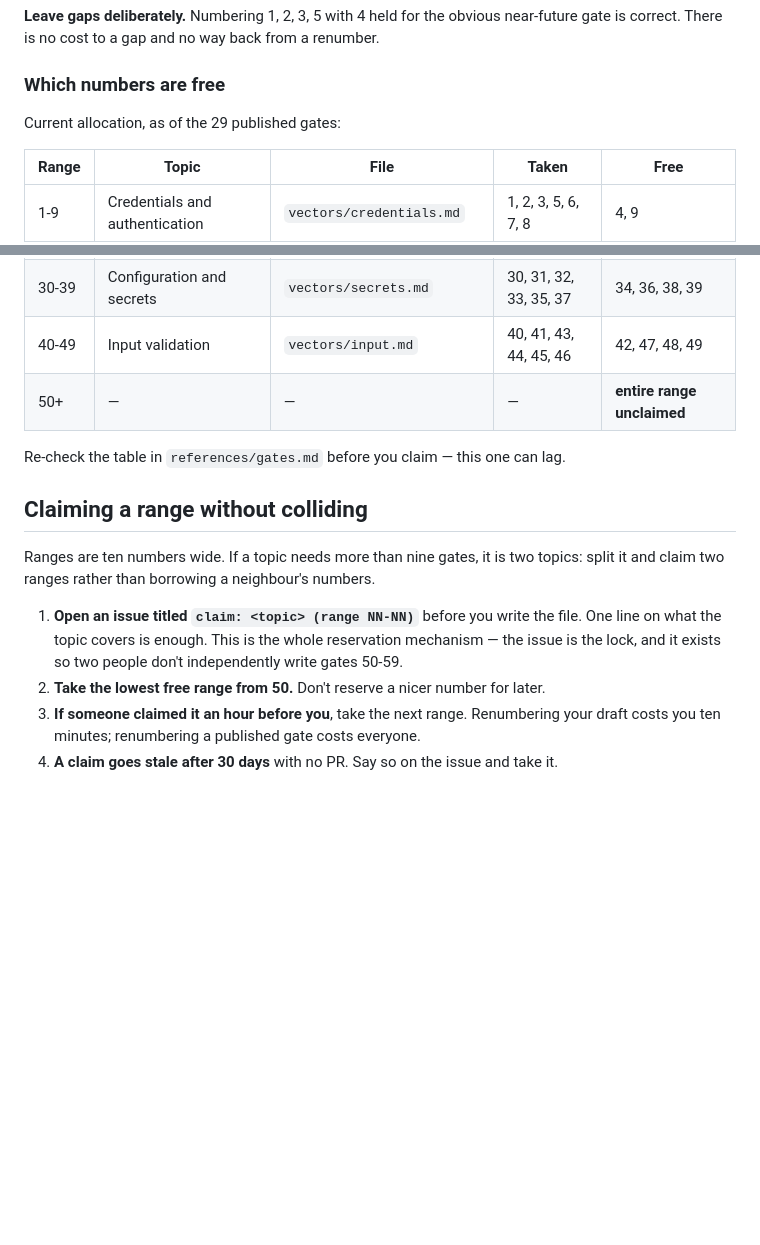
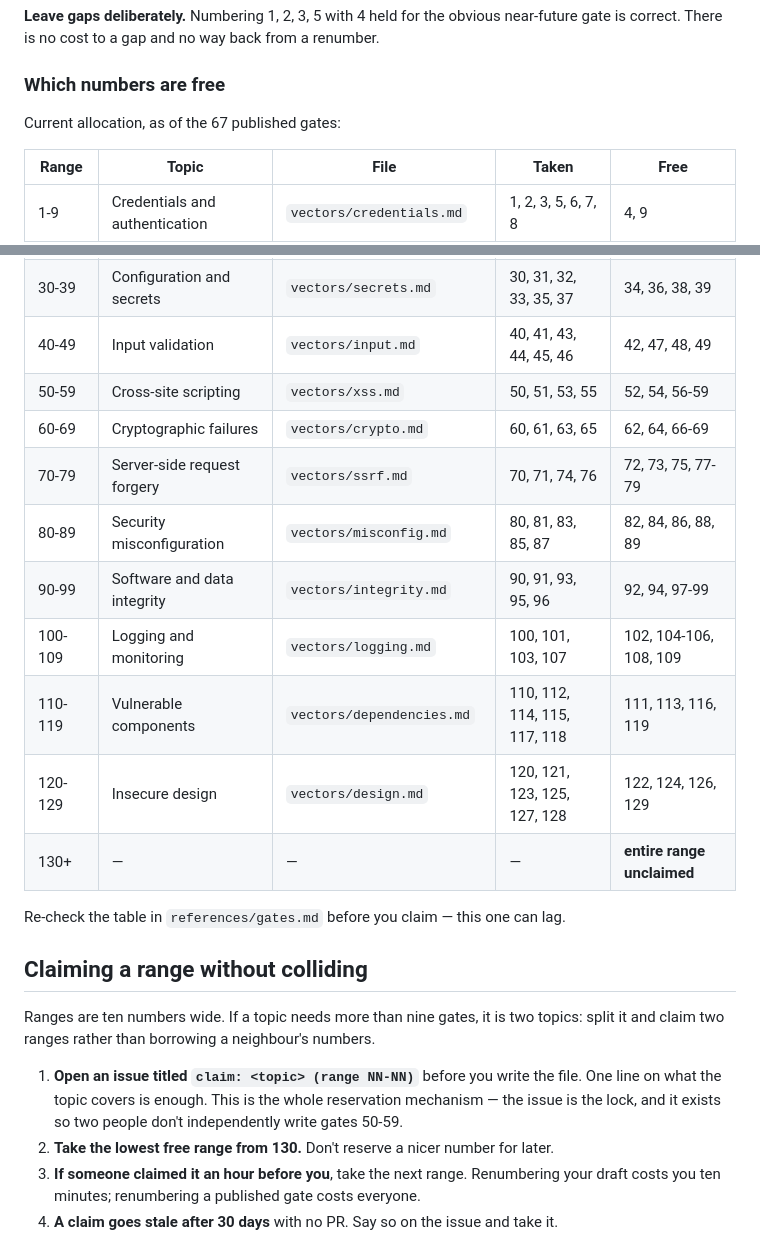
Before and after one commit to Zyoffsec/airtight-secure-coding, a Markdown page: CONTRIBUTING.md, 2 parts joined by grey strips. GitHub-like rendering; blank space fills up the shorter version.

Commit message:
docs: contributing allocation table caught up to all 67 gates
The table froze at 29 gates and declared 50+ unclaimed — a contributor
following it would claim the XSS range. Now lists all 13 ranges with
taken/free numbers generated from the vector files; new topics start
at 130.

Co-Authored-By: Claude Fable 5 <noreply@anthropic.com>
Claude-Session: https://claude.ai/code/session_01KTVuBhvPzFhgJXBiP6ZXRL

```diff
--- a/CONTRIBUTING.md
+++ b/CONTRIBUTING.md
@@ -39,7 +39,7 @@ correct. There is no cost to a gap and no way back from a renumber.
 
 ### Which numbers are free
 
-Current allocation, as of the 29 published gates:
+Current allocation, as of the 67 published gates:
 
 | Range | Topic | File | Taken | Free |
 | --- | --- | --- | --- | --- |
@@ -48,7 +48,15 @@ Current allocation, as of the 29 published gates:
 | 20-29 | Injection | `vectors/injection.md` | 21, 22, 24, 26, 28 | 20, 23, 25, 27, 29 |
 | 30-39 | Configuration and secrets | `vectors/secrets.md` | 30, 31, 32, 33, 35, 37 | 34, 36, 38, 39 |
 | 40-49 | Input validation | `vectors/input.md` | 40, 41, 43, 44, 45, 46 | 42, 47, 48, 49 |
-| 50+ | — | — | — | **entire range unclaimed** |
+| 50-59 | Cross-site scripting | `vectors/xss.md` | 50, 51, 53, 55 | 52, 54, 56-59 |
+| 60-69 | Cryptographic failures | `vectors/crypto.md` | 60, 61, 63, 65 | 62, 64, 66-69 |
+| 70-79 | Server-side request forgery | `vectors/ssrf.md` | 70, 71, 74, 76 | 72, 73, 75, 77-79 |
+| 80-89 | Security misconfiguration | `vectors/misconfig.md` | 80, 81, 83, 85, 87 | 82, 84, 86, 88, 89 |
+| 90-99 | Software and data integrity | `vectors/integrity.md` | 90, 91, 93, 95, 96 | 92, 94, 97-99 |
+| 100-109 | Logging and monitoring | `vectors/logging.md` | 100, 101, 103, 107 | 102, 104-106, 108, 109 |
+| 110-119 | Vulnerable components | `vectors/dependencies.md` | 110, 112, 114, 115, 117, 118 | 111, 113, 116, 119 |
+| 120-129 | Insecure design | `vectors/design.md` | 120, 121, 123, 125, 127, 128 | 122, 124, 126, 129 |
+| 130+ | — | — | — | **entire range unclaimed** |
 
 Re-check the table in `references/gates.md` before you claim — this one can lag.
 
@@ -60,7 +68,7 @@ claim two ranges rather than borrowing a neighbour's numbers.
 1. **Open an issue titled `claim: <topic> (range NN-NN)`** before you write the file. One line on
    what the topic covers is enough. This is the whole reservation mechanism — the issue is the lock,
    and it exists so two people don't independently write gates 50-59.
-2. **Take the lowest free range from 50.** Don't reserve a nicer number for later.
+2. **Take the lowest free range from 130.** Don't reserve a nicer number for later.
 3. **If someone claimed it an hour before you**, take the next range. Renumbering your draft costs
    you ten minutes; renumbering a published gate costs everyone.
 4. **A claim goes stale after 30 days** with no PR. Say so on the issue and take it.
```
